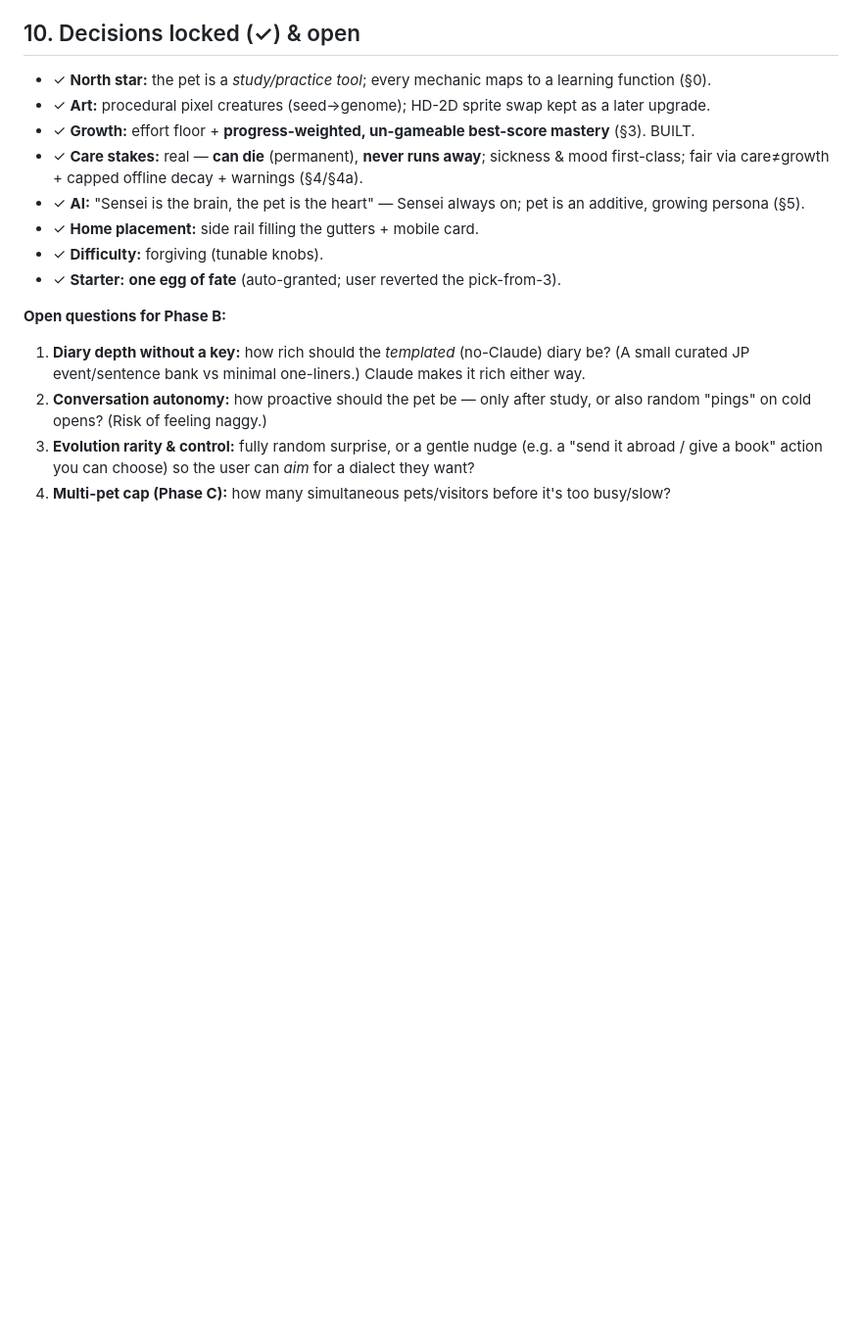
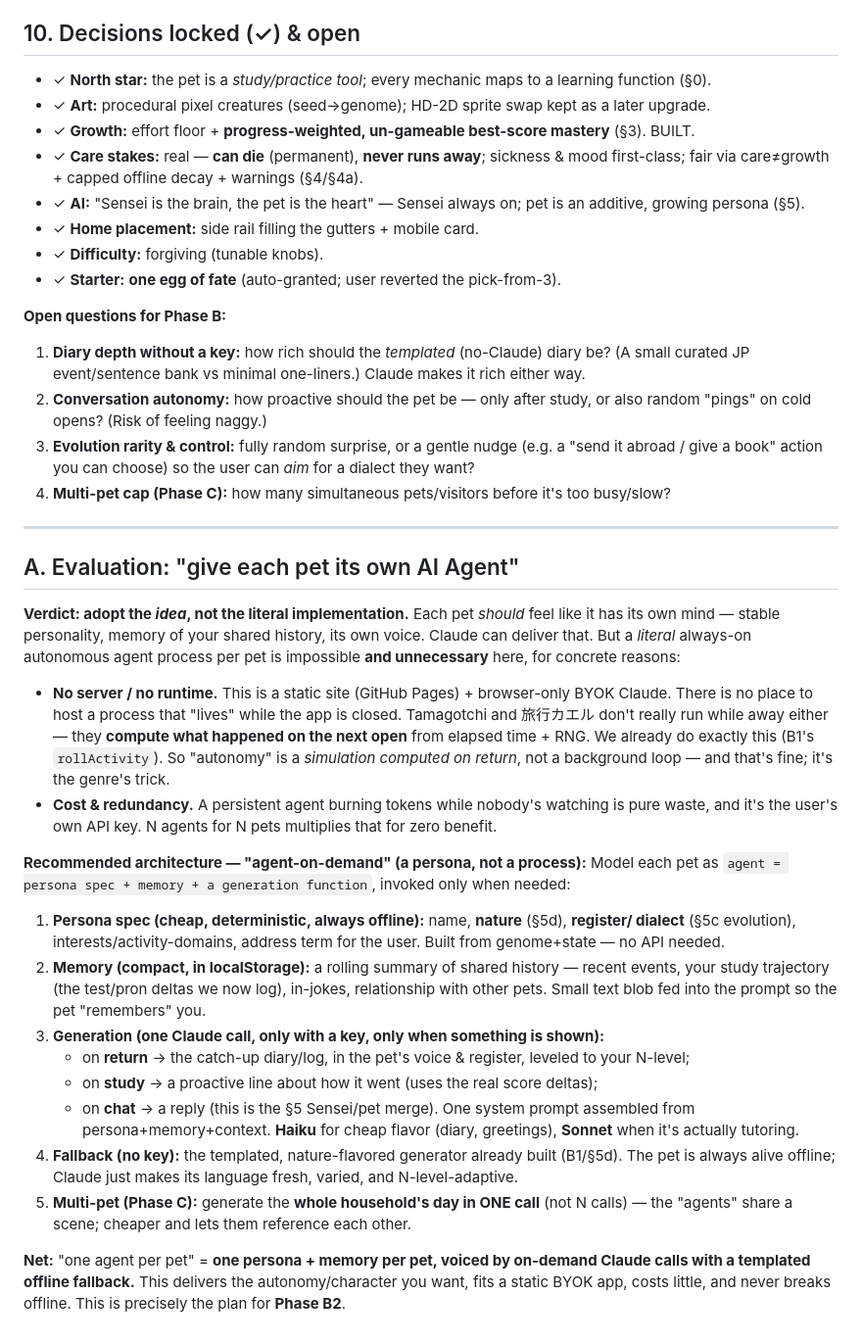
Before and after one commit to YifanWang125/JPNStudy, a Markdown page: docs/PET-GAME-DESIGN.md, the part around one of its changes. Shown at 98% size. GitHub-like rendering; blank space fills up the shorter version.

Commit message:
Pet design: add §5d Personality (nature) + §A evaluation of 'AI agent per pet' (agent-on-demand)
Co-Authored-By: Claude Opus 4.8 <noreply@anthropic.com>

```diff
--- a/docs/PET-GAME-DESIGN.md
+++ b/docs/PET-GAME-DESIGN.md
@@ -368,3 +392,44 @@ self-contained reading/speaking surface, and B1 gives the most "alive" feel per
 3. **Evolution rarity & control:** fully random surprise, or a gentle nudge (e.g. a "send it
    abroad / give a book" action you can choose) so the user can *aim* for a dialect they want?
 4. **Multi-pet cap (Phase C):** how many simultaneous pets/visitors before it's too busy/slow?
+
+---
+
+## A. Evaluation: "give each pet its own AI Agent"
+
+**Verdict: adopt the *idea*, not the literal implementation.** Each pet *should* feel like it has
+its own mind — stable personality, memory of your shared history, its own voice. Claude can deliver
+that. But a *literal* always-on autonomous agent process per pet is impossible **and unnecessary**
+here, for concrete reasons:
+
+- **No server / no runtime.** This is a static site (GitHub Pages) + browser-only BYOK Claude.
+  There is no place to host a process that "lives" while the app is closed. Tamagotchi and
+  旅行カエル don't really run while away either — they **compute what happened on the next open**
+  from elapsed time + RNG. We already do exactly this (B1's `rollActivity`). So "autonomy" is a
+  *simulation computed on return*, not a background loop — and that's fine; it's the genre's trick.
+- **Cost & redundancy.** A persistent agent burning tokens while nobody's watching is pure waste,
+  and it's the user's own API key. N agents for N pets multiplies that for zero benefit.
+
+**Recommended architecture — "agent-on-demand" (a persona, not a process):**
+Model each pet as `agent = persona spec + memory + a generation function`, invoked only when needed:
+
+1. **Persona spec (cheap, deterministic, always offline):** name, **nature** (§5d), **register/
+   dialect** (§5c evolution), interests/activity-domains, address term for the user. Built from
+   genome+state — no API needed.
+2. **Memory (compact, in localStorage):** a rolling summary of shared history — recent events, your
+   study trajectory (the test/pron deltas we now log), in-jokes, relationship with other pets. Small
+   text blob fed into the prompt so the pet "remembers" you.
+3. **Generation (one Claude call, only with a key, only when something is shown):**
+   - on **return** → the catch-up diary/log, in the pet's voice & register, leveled to your N-level;
+   - on **study** → a proactive line about how it went (uses the real score deltas);
+   - on **chat** → a reply (this is the §5 Sensei/pet merge).
+   One system prompt assembled from persona+memory+context. **Haiku** for cheap flavor (diary,
+   greetings), **Sonnet** when it's actually tutoring.
+4. **Fallback (no key):** the templated, nature-flavored generator already built (B1/§5d). The pet
+   is always alive offline; Claude just makes its language fresh, varied, and N-level-adaptive.
+5. **Multi-pet (Phase C):** generate the **whole household's day in ONE call** (not N calls) — the
+   "agents" share a scene; cheaper and lets them reference each other.
+
+**Net:** "one agent per pet" = **one persona + memory per pet, voiced by on-demand Claude calls
+with a templated offline fallback.** This delivers the autonomy/character you want, fits a static
+BYOK app, costs little, and never breaks offline. This is precisely the plan for **Phase B2**.
```
Also changed, not shown: other parts of docs/PET-GAME-DESIGN.md (+24 -0 lines).
